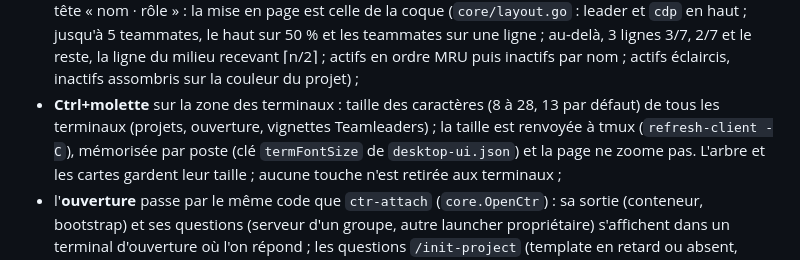
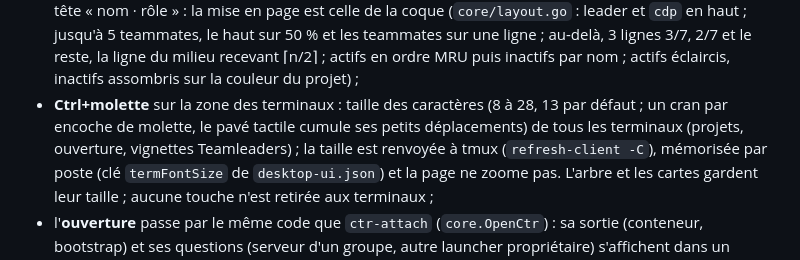
Before and after one commit to CCoupel/Claude-Launcher, a Markdown page: ng2/README.md, the part around the change. GitHub-like rendering.

Commit message:
docs(ng2): Ctrl+molette, un cran par encoche et pavé tactile cumulé (#140)
Co-Authored-By: Claude Haiku 5.5 <noreply@anthropic.com>

```diff
--- a/ng2/README.md
+++ b/ng2/README.md
@@ -871,8 +871,8 @@ retrouvées au lancement suivant (comme la coque après un arrêt du hub).
   leader et `cdp` en haut ; jusqu'à 5 teammates, le haut sur 50 % et les teammates sur une ligne ;
   au-delà, 3 lignes 3/7, 2/7 et le reste, la ligne du milieu recevant ⌈n/2⌉ ; actifs en ordre MRU
   puis inactifs par nom ; actifs éclaircis, inactifs assombris sur la couleur du projet) ;
-- **Ctrl+molette** sur la zone des terminaux : taille des caractères (8 à 28, 13 par défaut) de tous les
-  terminaux (projets, ouverture, vignettes Teamleaders) ; la taille est renvoyée à tmux (`refresh-client -C`),
+- **Ctrl+molette** sur la zone des terminaux : taille des caractères (8 à 28, 13 par défaut ; un cran par encoche de molette, le pavé tactile
+  cumule ses petits déplacements) de tous les terminaux (projets, ouverture, vignettes Teamleaders) ; la taille est renvoyée à tmux (`refresh-client -C`),
   mémorisée par poste (clé `termFontSize` de `desktop-ui.json`) et la page ne zoome pas. L'arbre et les cartes
   gardent leur taille ; aucune touche n'est retirée aux terminaux ;
 - l'**ouverture** passe par le même code que `ctr-attach` (`core.OpenCtr`) : sa sortie (conteneur,
```
